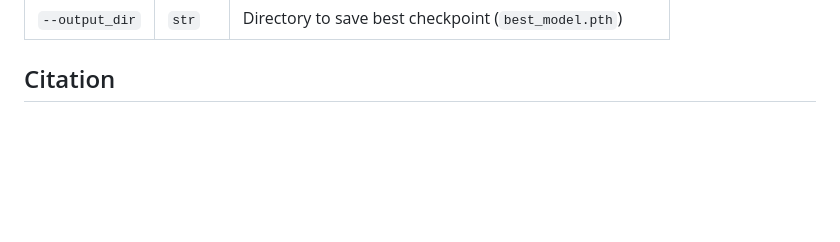
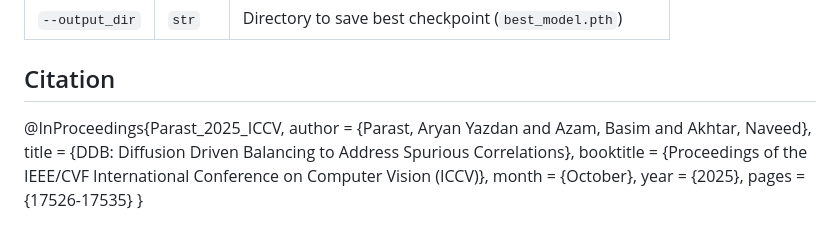
Before and after one commit to ArianYp/DDB, a Markdown page: README.md, the part around the change. GitHub-like rendering; blank space fills up the shorter version.

Commit message:
Add citation for DDB paper in README
Added citation for the DDB paper presented at ICCV 2025.

```diff
--- a/README.md
+++ b/README.md
@@ -170,3 +170,12 @@ python train.py \
 
 
 ## Citation
+
+@InProceedings{Parast_2025_ICCV,
+    author    = {Parast, Aryan Yazdan and Azam, Basim and Akhtar, Naveed},
+    title     = {DDB: Diffusion Driven Balancing to Address Spurious Correlations},
+    booktitle = {Proceedings of the IEEE/CVF International Conference on Computer Vision (ICCV)},
+    month     = {October},
+    year      = {2025},
+    pages     = {17526-17535}
+}
```
